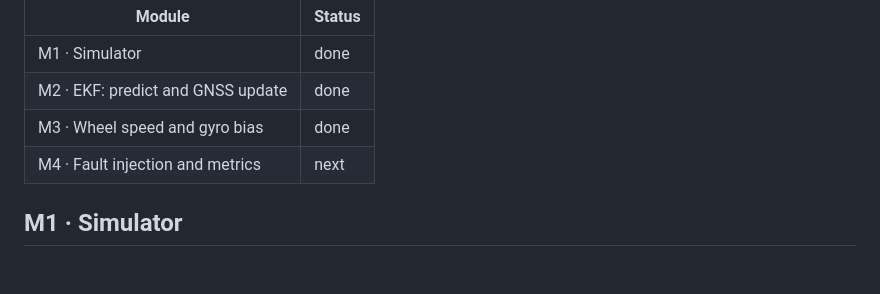
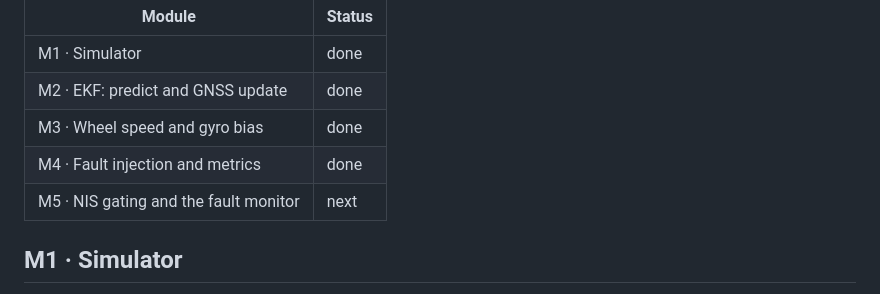
Before and after one commit to muhaka-1/fusion-fault-lab-v1, a Markdown page: README.md, the part around one of its changes. GitHub-like rendering; blank space fills up the shorter version.

```diff
--- a/README.md
+++ b/README.md
@@ -8,7 +8,8 @@ module at a time; each module ends in tests that pass.
 | M1 · Simulator | done |
 | M2 · EKF: predict and GNSS update | done |
 | M3 · Wheel speed and gyro bias | done |
-| M4 · Fault injection and metrics | next |
+| M4 · Fault injection and metrics | done |
+| M5 · NIS gating and the fault monitor | next |
 
 ## M1 · Simulator
 
```
Also changed, not shown: other parts of README.md (+26 -0 lines), LEARNING.md (+49 -0 lines), docs/m3_bias_wheel.png, docs/m4_faults.png (added), 4 other files.
